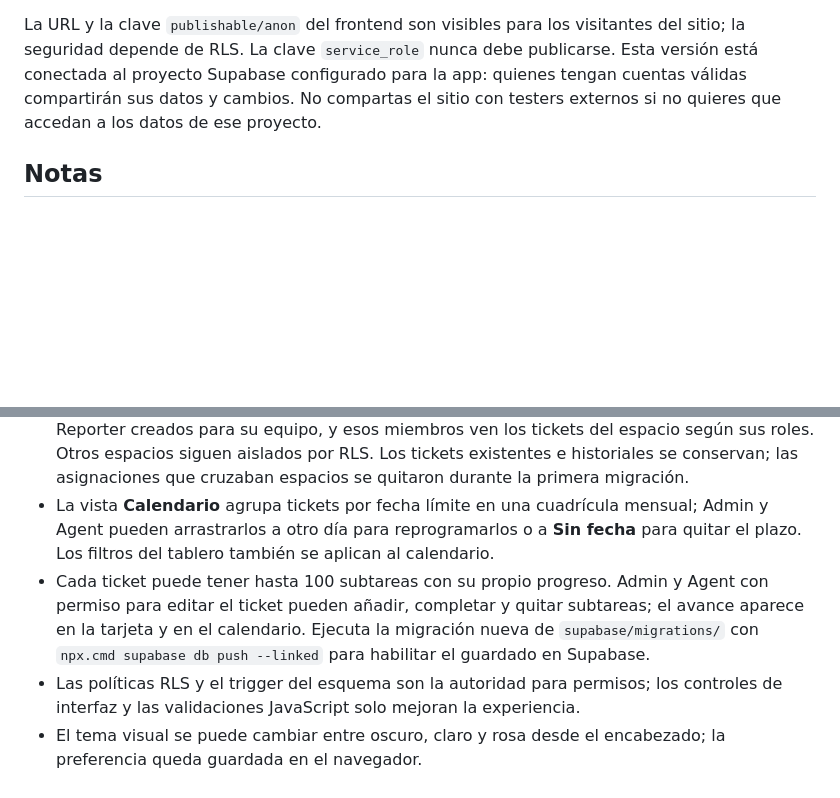
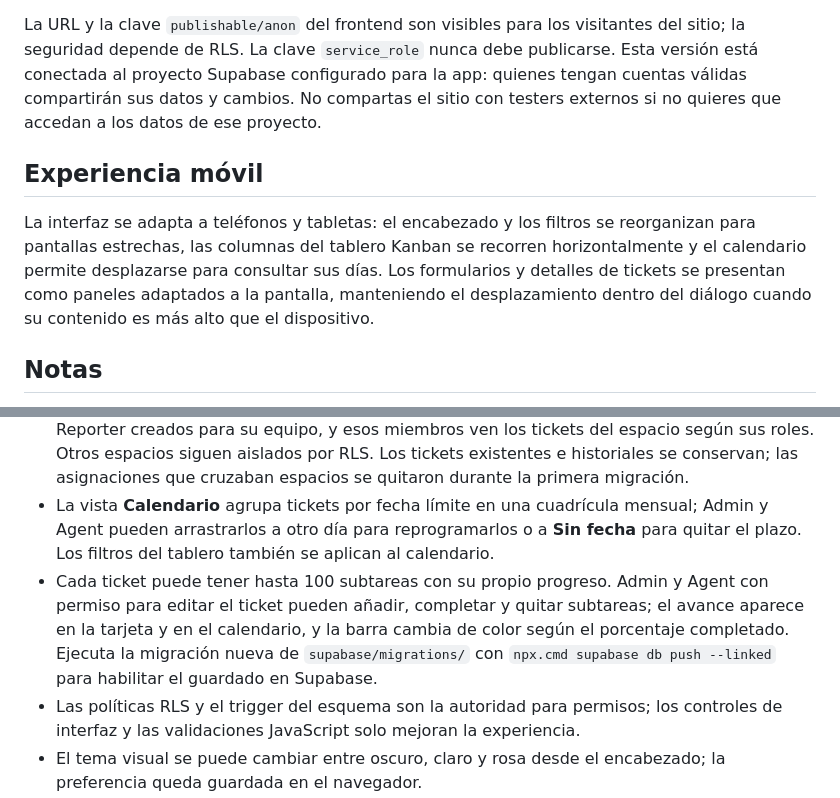
Before and after one commit to JuanLara2/kanba, a Markdown page: README.md, 2 parts joined by grey strips. GitHub-like rendering; blank space fills up the shorter version.

Commit message:
Document responsive mobile experience
Co-authored-by: Copilot <223556219+Copilot@users.noreply.github.com>

```diff
--- a/README.md
+++ b/README.md
@@ -57,13 +57,17 @@ El workflow [deploy-pages.yml](./.github/workflows/deploy-pages.yml) ejecuta las
 
 La URL y la clave `publishable/anon` del frontend son visibles para los visitantes del sitio; la seguridad depende de RLS. La clave `service_role` nunca debe publicarse. Esta versión está conectada al proyecto Supabase configurado para la app: quienes tengan cuentas válidas compartirán sus datos y cambios. No compartas el sitio con testers externos si no quieres que accedan a los datos de ese proyecto.
 
+## Experiencia móvil
+
+La interfaz se adapta a teléfonos y tabletas: el encabezado y los filtros se reorganizan para pantallas estrechas, las columnas del tablero Kanban se recorren horizontalmente y el calendario permite desplazarse para consultar sus días. Los formularios y detalles de tickets se presentan como paneles adaptados a la pantalla, manteniendo el desplazamiento dentro del diálogo cuando su contenido es más alto que el dispositivo.
+
 ## Notas
 
 - Las cuentas y los tickets ya no se crean desde datos semilla locales. El primer Admin se aprovisiona desde Supabase; los demás usuarios se crean desde **Administrar usuarios**.
 - Los cambios de estado se registran en `ticket_status_history` mediante un trigger de PostgreSQL. El frontend no puede escribir ni modificar directamente ese historial.
 - Cada equipo tiene un espacio compartido: los Admins pueden asignar tickets a los Agent y Reporter creados para su equipo, y esos miembros ven los tickets del espacio según sus roles. Otros espacios siguen aislados por RLS. Los tickets existentes e historiales se conservan; las asignaciones que cruzaban espacios se quitaron durante la primera migración.
 - La vista **Calendario** agrupa tickets por fecha límite en una cuadrícula mensual; Admin y Agent pueden arrastrarlos a otro día para reprogramarlos o a **Sin fecha** para quitar el plazo. Los filtros del tablero también se aplican al calendario.
-- Cada ticket puede tener hasta 100 subtareas con su propio progreso. Admin y Agent con permiso para editar el ticket pueden añadir, completar y quitar subtareas; el avance aparece en la tarjeta y en el calendario. Ejecuta la migración nueva de `supabase/migrations/` con `npx.cmd supabase db push --linked` para habilitar el guardado en Supabase.
+- Cada ticket puede tener hasta 100 subtareas con su propio progreso. Admin y Agent con permiso para editar el ticket pueden añadir, completar y quitar subtareas; el avance aparece en la tarjeta y en el calendario, y la barra cambia de color según el porcentaje completado. Ejecuta la migración nueva de `supabase/migrations/` con `npx.cmd supabase db push --linked` para habilitar el guardado en Supabase.
 - Las políticas RLS y el trigger del esquema son la autoridad para permisos; los controles de interfaz y las validaciones JavaScript solo mejoran la experiencia.
 - El tema visual se puede cambiar entre oscuro, claro y rosa desde el encabezado; la preferencia queda guardada en el navegador.
 - Las pruebas unitarias se ejecutan con `npm.cmd test`; las comprobaciones de sintaxis con `npm.cmd run check`.
```
